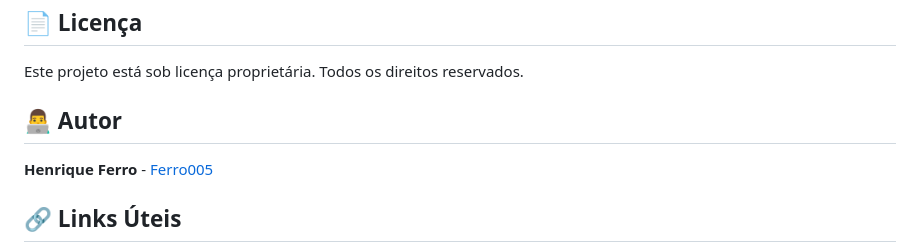
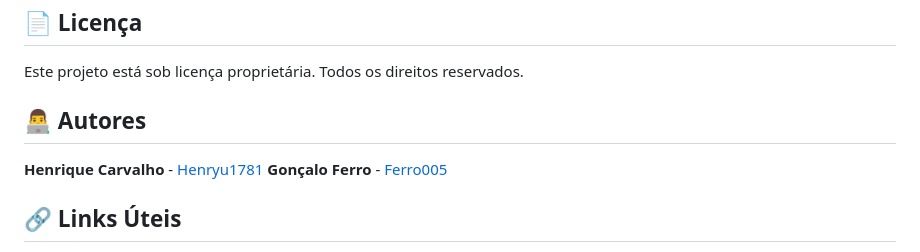
Before and after one commit to Ferro005/Security-Report-Application, a Markdown page: README.md, the part around the change. Rendered like a GitHub page.

Commit message:
docs: update README with latest edits

```diff
--- a/README.md
+++ b/README.md
@@ -277,9 +277,10 @@ flutter build windows --debug
 
 Este projeto está sob licença proprietária. Todos os direitos reservados.
 
-## 👨‍💻 Autor
+## 👨‍💻 Autores
 
-**Henrique Ferro** - [Ferro005](https://github.com/Ferro005)
+**Henrique Carvalho** - [Henryu1781](https://github.com/Henryu1781)
+**Gonçalo Ferro** - [Ferro005](https://github.com/Ferro005)
 
 ## 🔗 Links Úteis
 
```
